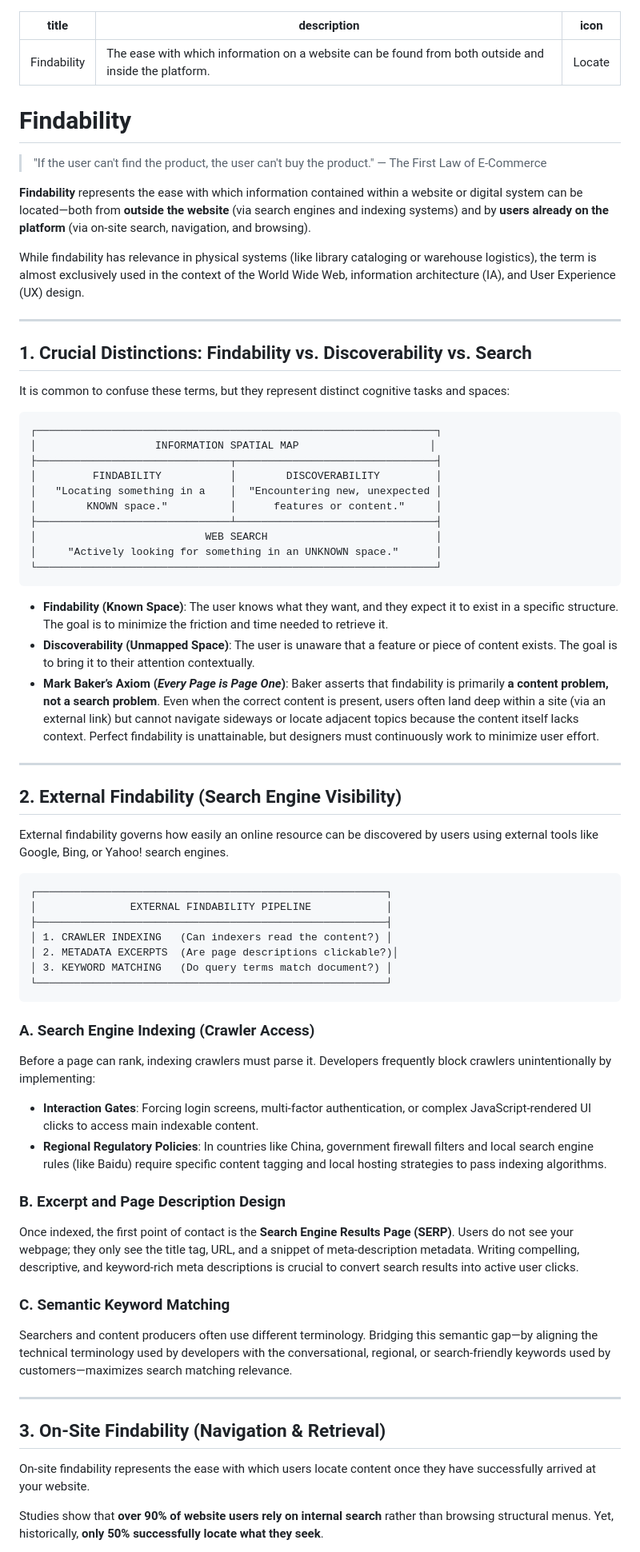
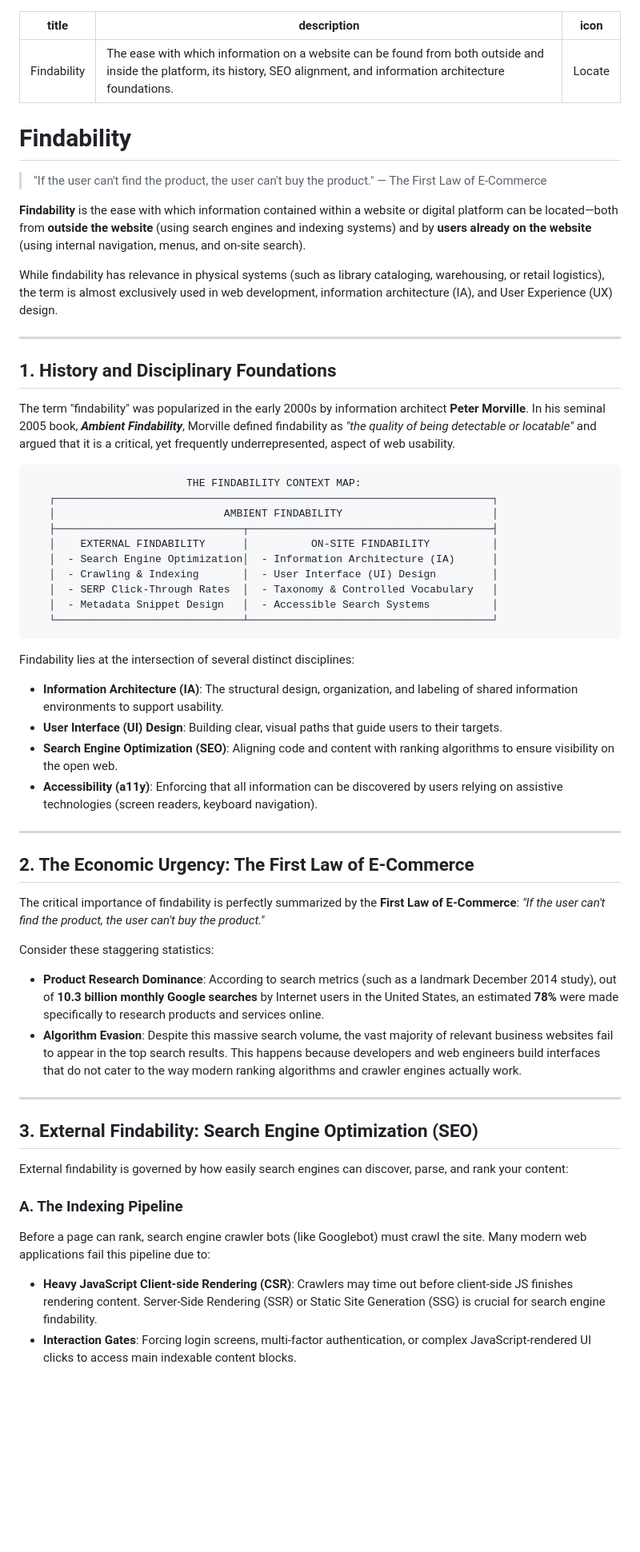
Before and after one commit to otabekoff/principles, a Markdown page: src/pragmatic/findability.md, the part around one of its changes. Shown at 80% size. GitHub-like rendering; blank space fills up the shorter version.

Commit message:
docs: expand Findability article with Peter Morville's Ambient Findability and Information Foraging details

````diff
--- a/src/pragmatic/findability.md
+++ b/src/pragmatic/findability.md
@@ -1,6 +1,6 @@
 ---
 title: Findability
-description: "The ease with which information on a website can be found from both outside and inside the platform."
+description: "The ease with which information on a website can be found from both outside and inside the platform, its history, SEO alignment, and information architecture foundations."
 icon: Locate
 ---
 
@@ -8,65 +8,53 @@ icon: Locate
 
 > "If the user can't find the product, the user can't buy the product." — The First Law of E-Commerce
 
-**Findability** represents the ease with which information contained within a website or digital system can be located—both from **outside the website** (via search engines and indexing systems) and by **users already on the platform** (via on-site search, navigation, and browsing).
+**Findability** is the ease with which information contained within a website or digital platform can be located—both from **outside the website** (using search engines and indexing systems) and by **users already on the website** (using internal navigation, menus, and on-site search).
 
-While findability has relevance in physical systems (like library cataloging or warehouse logistics), the term is almost exclusively used in the context of the World Wide Web, information architecture (IA), and User Experience (UX) design.
+While findability has relevance in physical systems (such as library cataloging, warehousing, or retail logistics), the term is almost exclusively used in web development, information architecture (IA), and User Experience (UX) design.
 
 ---
 
-## 1. Crucial Distinctions: Findability vs. Discoverability vs. Search
+## 1. History and Disciplinary Foundations
 
-It is common to confuse these terms, but they represent distinct cognitive tasks and spaces:
+The term "findability" was popularized in the early 2000s by information architect **Peter Morville**. In his seminal 2005 book, ***Ambient Findability***, Morville defined findability as *"the quality of being detectable or locatable"* and argued that it is a critical, yet frequently underrepresented, aspect of web usability.
 
 ```
-┌────────────────────────────────────────────────────────────────┐
-│                   INFORMATION SPATIAL MAP                     │
-├───────────────────────────────┬────────────────────────────────┤
-│         FINDABILITY           │        DISCOVERABILITY         │
-│   "Locating something in a    │  "Encountering new, unexpected │
-│        KNOWN space."          │      features or content."     │
-├───────────────────────────────┴────────────────────────────────┤
-│                           WEB SEARCH                           │
-│     "Actively looking for something in an UNKNOWN space."      │
-└────────────────────────────────────────────────────────────────┘
+                         THE FINDABILITY CONTEXT MAP:
+   ┌──────────────────────────────────────────────────────────────────────┐
+   │                           AMBIENT FINDABILITY                        │
+   ├──────────────────────────────┬───────────────────────────────────────┤
+   │    EXTERNAL FINDABILITY      │          ON-SITE FINDABILITY          │
+   │  - Search Engine Optimization│  - Information Architecture (IA)      │
+   │  - Crawling & Indexing       │  - User Interface (UI) Design         │
+   │  - SERP Click-Through Rates  │  - Taxonomy & Controlled Vocabulary   │
+   │  - Metadata Snippet Design   │  - Accessible Search Systems          │
+   └──────────────────────────────┴───────────────────────────────────────┘
 ```
 
-* **Findability (Known Space)**: The user knows what they want, and they expect it to exist in a specific structure. The goal is to minimize the friction and time needed to retrieve it.
-* **Discoverability (Unmapped Space)**: The user is unaware that a feature or piece of content exists. The goal is to bring it to their attention contextually.
-* **Mark Baker’s Axiom (*Every Page is Page One*)**: Baker asserts that findability is primarily **a content problem, not a search problem**. Even when the correct content is present, users often land deep within a site (via an external link) but cannot navigate sideways or locate adjacent topics because the content itself lacks context. Perfect findability is unattainable, but designers must continuously work to minimize user effort.
+Findability lies at the intersection of several distinct disciplines:
+* **Information Architecture (IA)**: The structural design, organization, and labeling of shared information environments to support usability.
+* **User Interface (UI) Design**: Building clear, visual paths that guide users to their targets.
+* **Search Engine Optimization (SEO)**: Aligning code and content with ranking algorithms to ensure visibility on the open web.
+* **Accessibility (a11y)**: Enforcing that all information can be discovered by users relying on assistive technologies (screen readers, keyboard navigation).
 
 ---
 
-## 2. External Findability (Search Engine Visibility)
+## 2. The Economic Urgency: The First Law of E-Commerce
 
-External findability governs how easily an online resource can be discovered by users using external tools like Google, Bing, or Yahoo! search engines.
+The critical importance of findability is perfectly summarized by the **First Law of E-Commerce**: *"If the user can't find the product, the user can't buy the product."*
 
-```
-┌────────────────────────────────────────────────────────┐
-│               EXTERNAL FINDABILITY PIPELINE            │
-├────────────────────────────────────────────────────────┤
-│ 1. CRAWLER INDEXING   (Can indexers read the content?) │
-│ 2. METADATA EXCERPTS  (Are page descriptions clickable?)│
-│ 3. KEYWORD MATCHING   (Do query terms match document?) │
-└────────────────────────────────────────────────────────┘
-```
-
-### A. Search Engine Indexing (Crawler Access)
-Before a page can rank, indexing crawlers must parse it. Developers frequently block crawlers unintentionally by implementing:
-* **Interaction Gates**: Forcing login screens, multi-factor authentication, or complex JavaScript-rendered UI clicks to access main indexable content.
-* **Regional Regulatory Policies**: In countries like China, government firewall filters and local search engine rules (like Baidu) require specific content tagging and local hosting strategies to pass indexing algorithms.
-
-### B. Excerpt and Page Description Design
-Once indexed, the first point of contact is the **Search Engine Results Page (SERP)**. Users do not see your webpage; they only see the title tag, URL, and a snippet of meta-description metadata. Writing compelling, descriptive, and keyword-rich meta descriptions is crucial to convert search results into active user clicks.
-
-### C. Semantic Keyword Matching
-Searchers and content producers often use different terminology. Bridging this semantic gap—by aligning the technical terminology used by developers with the conversational, regional, or search-friendly keywords used by customers—maximizes search matching relevance.
+Consider these staggering statistics:
+* **Product Research Dominance**: According to search metrics (such as a landmark December 2014 study), out of **10.3 billion monthly Google searches** by Internet users in the United States, an estimated **78%** were made specifically to research products and services online.
+* **Algorithm Evasion**: Despite this massive search volume, the vast majority of relevant business websites fail to appear in the top search results. This happens because developers and web engineers build interfaces that do not cater to the way modern ranking algorithms and crawler engines actually work.
 
 ---
 
-## 3. On-Site Findability (Navigation & Retrieval)
+## 3. External Findability: Search Engine Optimization (SEO)
 
-On-site findability represents the ease with which users locate content once they have successfully arrived at your website.
+External findability is governed by how easily search engines can discover, parse, and rank your content:
 
-Studies show that **over 90% of website users rely on internal search** rather than browsing structural menus. Yet, historically, **only 50% successfully locate what they seek**.
+### A. The Indexing Pipeline
+Before a page can rank, search engine crawler bots (like Googlebot) must crawl the site. Many modern web applications fail this pipeline due to:
+* **Heavy JavaScript Client-side Rendering (CSR)**: Crawlers may time out before client-side JS finishes rendering content. Server-Side Rendering (SSR) or Static Site Generation (SSG) is crucial for search engine findability.
+* **Interaction Gates**: Forcing login screens, multi-factor authentication, or complex JavaScript-rendered UI clicks to access main indexable content blocks.
 
````
Also changed, not shown: other parts of src/pragmatic/findability.md (+25 -38 lines).
